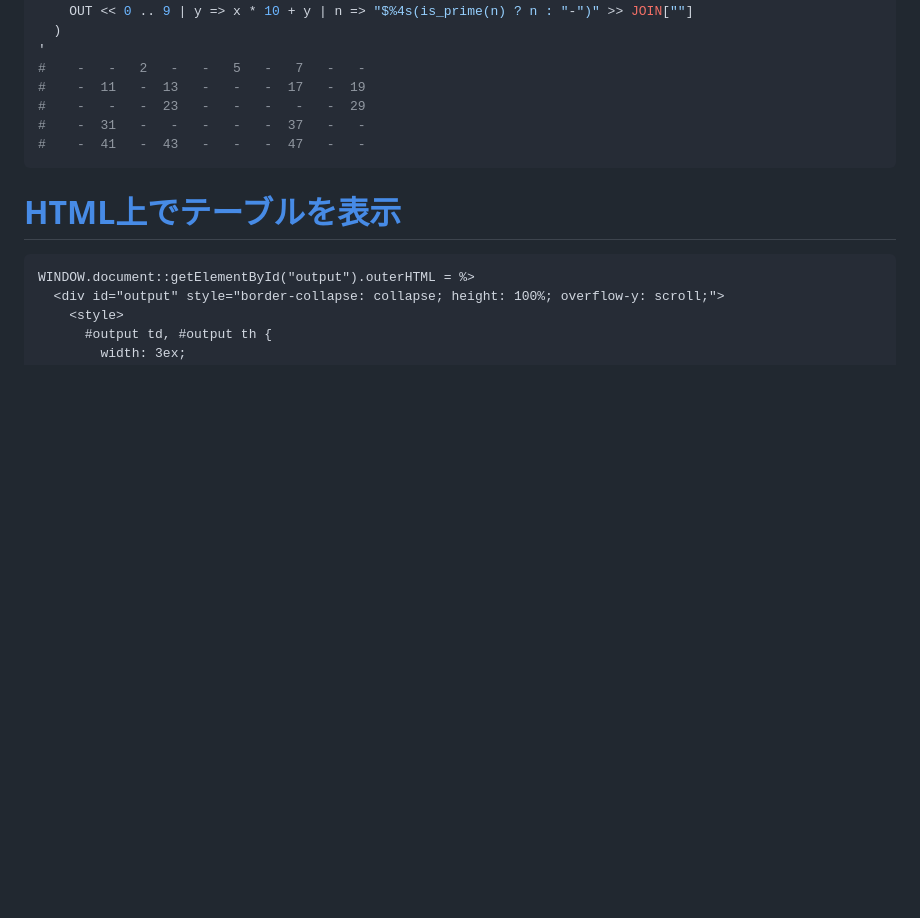
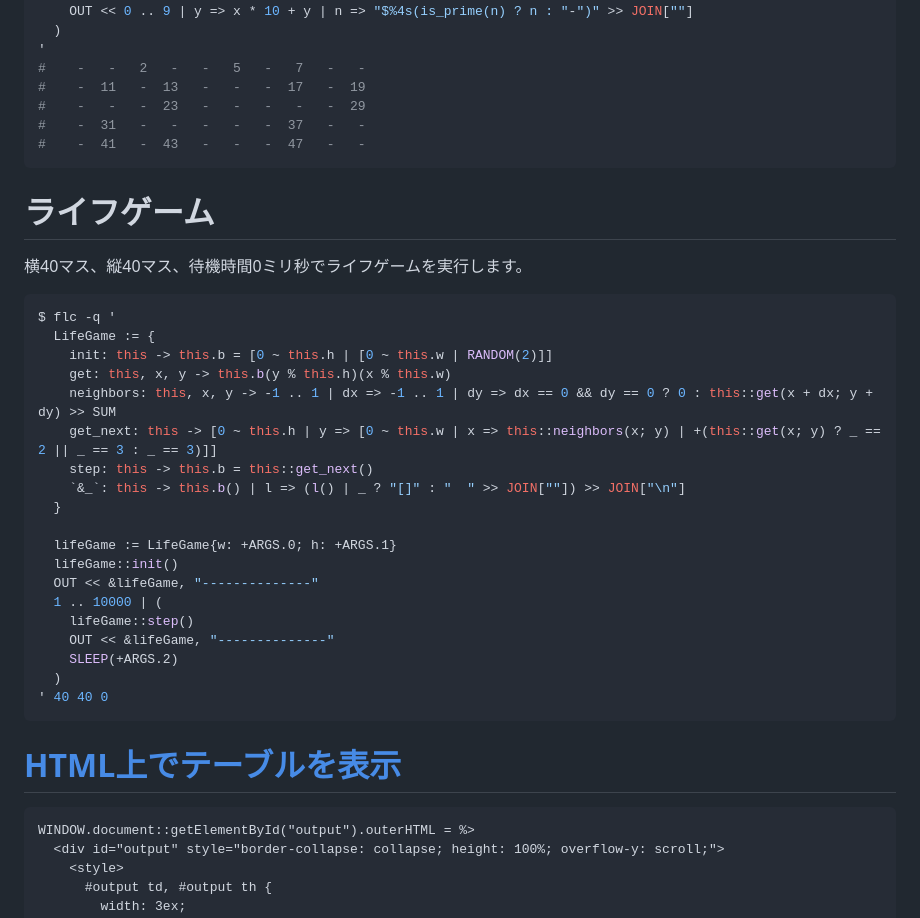
Before and after one commit to MirrgieRiana/fluorite12, a Markdown page: doc/ja/SAMPLES.md, the part around the change. GitHub-like rendering; blank space fills up the shorter version.

````diff
--- a/doc/ja/SAMPLES.md
+++ b/doc/ja/SAMPLES.md
@@ -182,6 +182,32 @@ $ flc -q '
 #    -  41   -  43   -   -   -  47   -   -
 ```
 
+# ライフゲーム
+
+横40マス、縦40マス、待機時間0ミリ秒でライフゲームを実行します。
+
+```bash
+$ flc -q '
+  LifeGame := {
+    init: this -> this.b = [0 ~ this.h | [0 ~ this.w | RANDOM(2)]]
+    get: this, x, y -> this.b(y % this.h)(x % this.w)
+    neighbors: this, x, y -> -1 .. 1 | dx => -1 .. 1 | dy => dx == 0 && dy == 0 ? 0 : this::get(x + dx; y + dy) >> SUM
+    get_next: this -> [0 ~ this.h | y => [0 ~ this.w | x => this::neighbors(x; y) | +(this::get(x; y) ? _ == 2 || _ == 3 : _ == 3)]]
+    step: this -> this.b = this::get_next()
+    `&_`: this -> this.b() | l => (l() | _ ? "[]" : "  " >> JOIN[""]) >> JOIN["\n"]
+  }
+
+  lifeGame := LifeGame{w: +ARGS.0; h: +ARGS.1}
+  lifeGame::init()
+  OUT << &lifeGame, "--------------"
+  1 .. 10000 | (
+    lifeGame::step()
+    OUT << &lifeGame, "--------------"
+    SLEEP(+ARGS.2)
+  )
+' 40 40 0
+```
+
 # [HTML上でテーブルを表示](https://mirrgieriana.github.io/fluorite12/playground/?s=eJxdkctOwzAURPf9ilFQJEAkacUK57FAIFGJxwap6yQ2iYWpI8dpEwH%2FjlM3NelufOdo7uh6s359eNuEVJbdF9tqQiqmHwUb9f2wppee7HTTae8qNIKpp%2FeXZ6TwswWQUL4Dp%2BmEoNWDYKlXSEWZCkopRN60jGBSMWrGq1oTrJZLP4bcMfUh5D4YCNpSGSr2xmATfYiyGriwC6DpjdM1vo82sOdU1wS3rI9Ps2nVbGirmf1Nj1YKTlGIvPx0gGa9DnLBq62pbW7A1OT92mLRv2aJzgvXMvFTrBCGuMMPeqSZvdLR1Mo9ztjhjLU8zUaox7Xx%2FSyJzGAWMEuPXLxzbL3o8FWR%2BatskfiLP%2BeugP4%3D&d=53.63)
 
 ```
````
